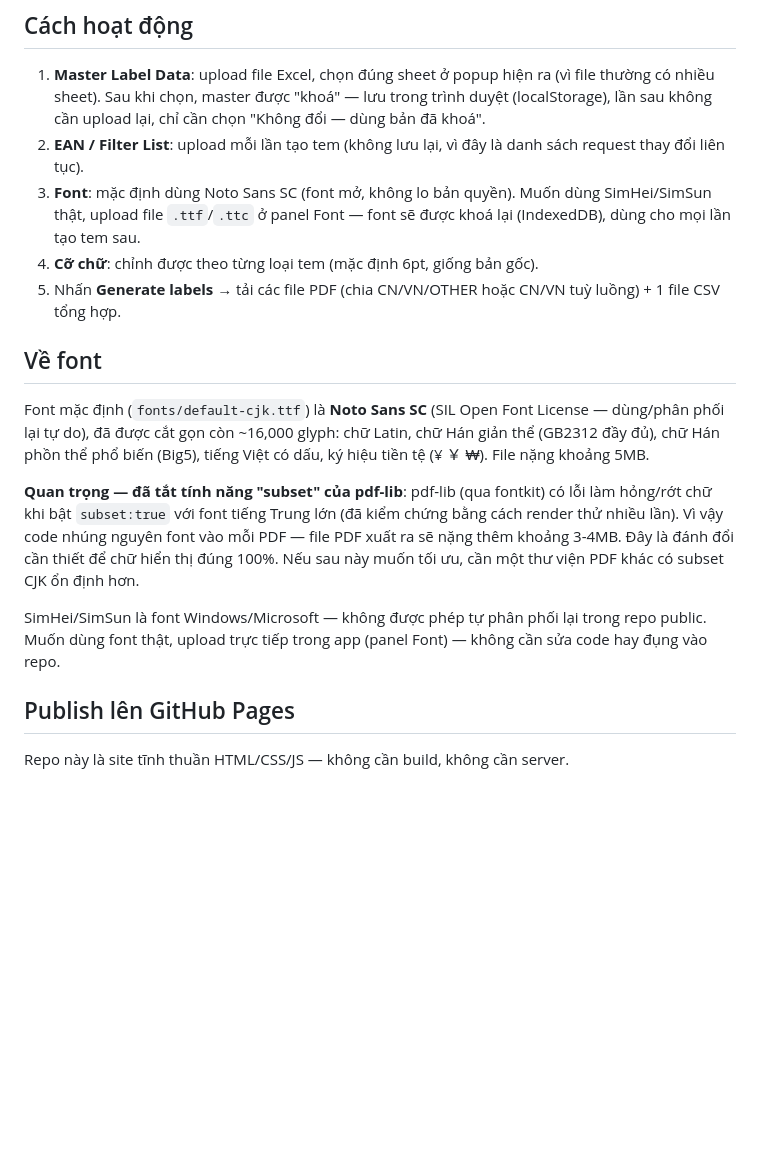
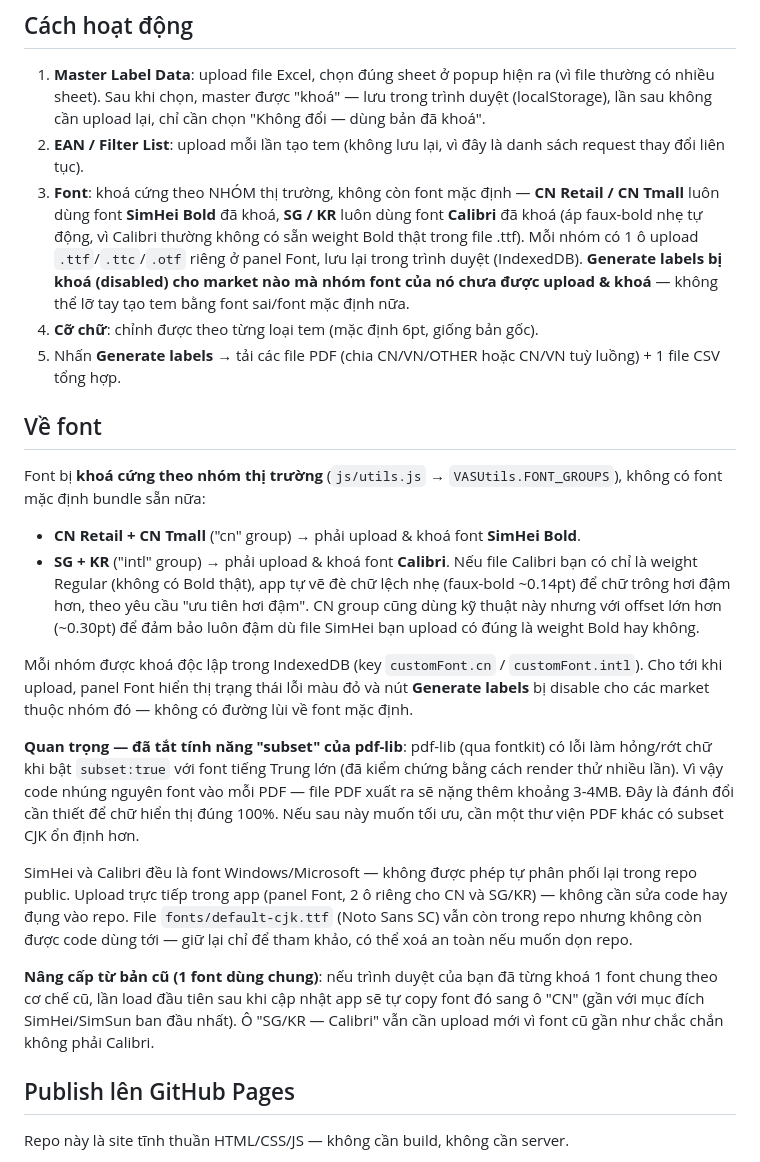
Before and after one commit to Doanngocmyy/vas-label-generator, a Markdown page: README.md, the part around the change. Rendered like a GitHub page; blank space fills up the shorter version.

Commit message:
README.md: document locked fonts per market group (SimHei Bold / Calibri)

```diff
--- a/README.md
+++ b/README.md
@@ -27,17 +27,24 @@ vas-label-site/
 
 1. **Master Label Data**: upload file Excel, chọn đúng sheet ở popup hiện ra (vì file thường có nhiều sheet). Sau khi chọn, master được "khoá" — lưu trong trình duyệt (localStorage), lần sau không cần upload lại, chỉ cần chọn "Không đổi — dùng bản đã khoá".
 2. **EAN / Filter List**: upload mỗi lần tạo tem (không lưu lại, vì đây là danh sách request thay đổi liên tục).
-3. **Font**: mặc định dùng Noto Sans SC (font mở, không lo bản quyền). Muốn dùng SimHei/SimSun thật, upload file `.ttf`/`.ttc` ở panel Font — font sẽ được khoá lại (IndexedDB), dùng cho mọi lần tạo tem sau.
+3. **Font**: khoá cứng theo NHÓM thị trường, không còn font mặc định — **CN Retail / CN Tmall** luôn dùng font **SimHei Bold** đã khoá, **SG / KR** luôn dùng font **Calibri** đã khoá (áp faux-bold nhẹ tự động, vì Calibri thường không có sẵn weight Bold thật trong file .ttf). Mỗi nhóm có 1 ô upload `.ttf`/`.ttc`/`.otf` riêng ở panel Font, lưu lại trong trình duyệt (IndexedDB). **Generate labels bị khoá (disabled) cho market nào mà nhóm font của nó chưa được upload & khoá** — không thể lỡ tay tạo tem bằng font sai/font mặc định nữa.
 4. **Cỡ chữ**: chỉnh được theo từng loại tem (mặc định 6pt, giống bản gốc).
 5. Nhấn **Generate labels** → tải các file PDF (chia CN/VN/OTHER hoặc CN/VN tuỳ luồng) + 1 file CSV tổng hợp.
 
 ## Về font
 
-Font mặc định (`fonts/default-cjk.ttf`) là **Noto Sans SC** (SIL Open Font License — dùng/phân phối lại tự do), đã được cắt gọn còn ~16,000 glyph: chữ Latin, chữ Hán giản thể (GB2312 đầy đủ), chữ Hán phồn thể phổ biến (Big5), tiếng Việt có dấu, ký hiệu tiền tệ (¥ ￥ ₩). File nặng khoảng 5MB.
+Font bị **khoá cứng theo nhóm thị trường** (`js/utils.js` → `VASUtils.FONT_GROUPS`), không có font mặc định bundle sẵn nữa:
+
+- **CN Retail + CN Tmall** ("cn" group) → phải upload & khoá font **SimHei Bold**.
+- **SG + KR** ("intl" group) → phải upload & khoá font **Calibri**. Nếu file Calibri bạn có chỉ là weight Regular (không có Bold thật), app tự vẽ đè chữ lệch nhẹ (faux-bold ~0.14pt) để chữ trông hơi đậm hơn, theo yêu cầu "ưu tiên hơi đậm". CN group cũng dùng kỹ thuật này nhưng với offset lớn hơn (~0.30pt) để đảm bảo luôn đậm dù file SimHei bạn upload có đúng là weight Bold hay không.
+
+Mỗi nhóm được khoá độc lập trong IndexedDB (key `customFont.cn` / `customFont.intl`). Cho tới khi upload, panel Font hiển thị trạng thái lỗi màu đỏ và nút **Generate labels** bị disable cho các market thuộc nhóm đó — không có đường lùi về font mặc định.
 
 **Quan trọng — đã tắt tính năng "subset" của pdf-lib**: pdf-lib (qua fontkit) có lỗi làm hỏng/rớt chữ khi bật `subset:true` với font tiếng Trung lớn (đã kiểm chứng bằng cách render thử nhiều lần). Vì vậy code nhúng nguyên font vào mỗi PDF — file PDF xuất ra sẽ nặng thêm khoảng 3-4MB. Đây là đánh đổi cần thiết để chữ hiển thị đúng 100%. Nếu sau này muốn tối ưu, cần một thư viện PDF khác có subset CJK ổn định hơn.
 
-SimHei/SimSun là font Windows/Microsoft — không được phép tự phân phối lại trong repo public. Muốn dùng font thật, upload trực tiếp trong app (panel Font) — không cần sửa code hay đụng vào repo.
+SimHei và Calibri đều là font Windows/Microsoft — không được phép tự phân phối lại trong repo public. Upload trực tiếp trong app (panel Font, 2 ô riêng cho CN và SG/KR) — không cần sửa code hay đụng vào repo. File `fonts/default-cjk.ttf` (Noto Sans SC) vẫn còn trong repo nhưng không còn được code dùng tới — giữ lại chỉ để tham khảo, có thể xoá an toàn nếu muốn dọn repo.
+
+**Nâng cấp từ bản cũ (1 font dùng chung)**: nếu trình duyệt của bạn đã từng khoá 1 font chung theo cơ chế cũ, lần load đầu tiên sau khi cập nhật app sẽ tự copy font đó sang ô "CN" (gần với mục đích SimHei/SimSun ban đầu nhất). Ô "SG/KR — Calibri" vẫn cần upload mới vì font cũ gần như chắc chắn không phải Calibri.
 
 ## Publish lên GitHub Pages
 
```
